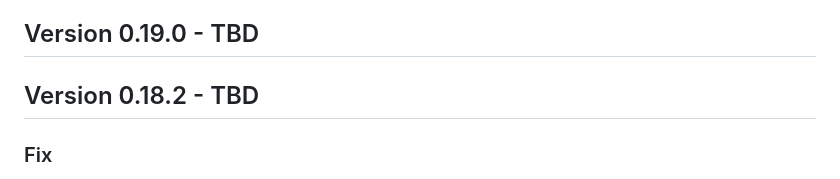
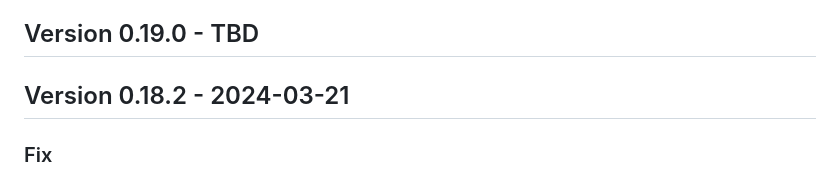
Before and after one commit to cap-js/cds-typer, a Markdown page: CHANGELOG.md, the part around the change. Rendered like a GitHub page.

Commit message:
Add release date

```diff
--- a/CHANGELOG.md
+++ b/CHANGELOG.md
@@ -6,7 +6,7 @@ The format is based on [Keep a Changelog](http://keepachangelog.com/).
 
 ## Version 0.19.0 - TBD
 
-## Version 0.18.2 - TBD
+## Version 0.18.2 - 2024-03-21
 ### Fix
 - Resolving `@sap/cds` will now look in the CWD first to ensure a consistent use the same CDS version across different setups
 - Types of function parameters starting with `cds.` are not automatically considered builtin anymore and receive a more thorough check against an allow-list
```
